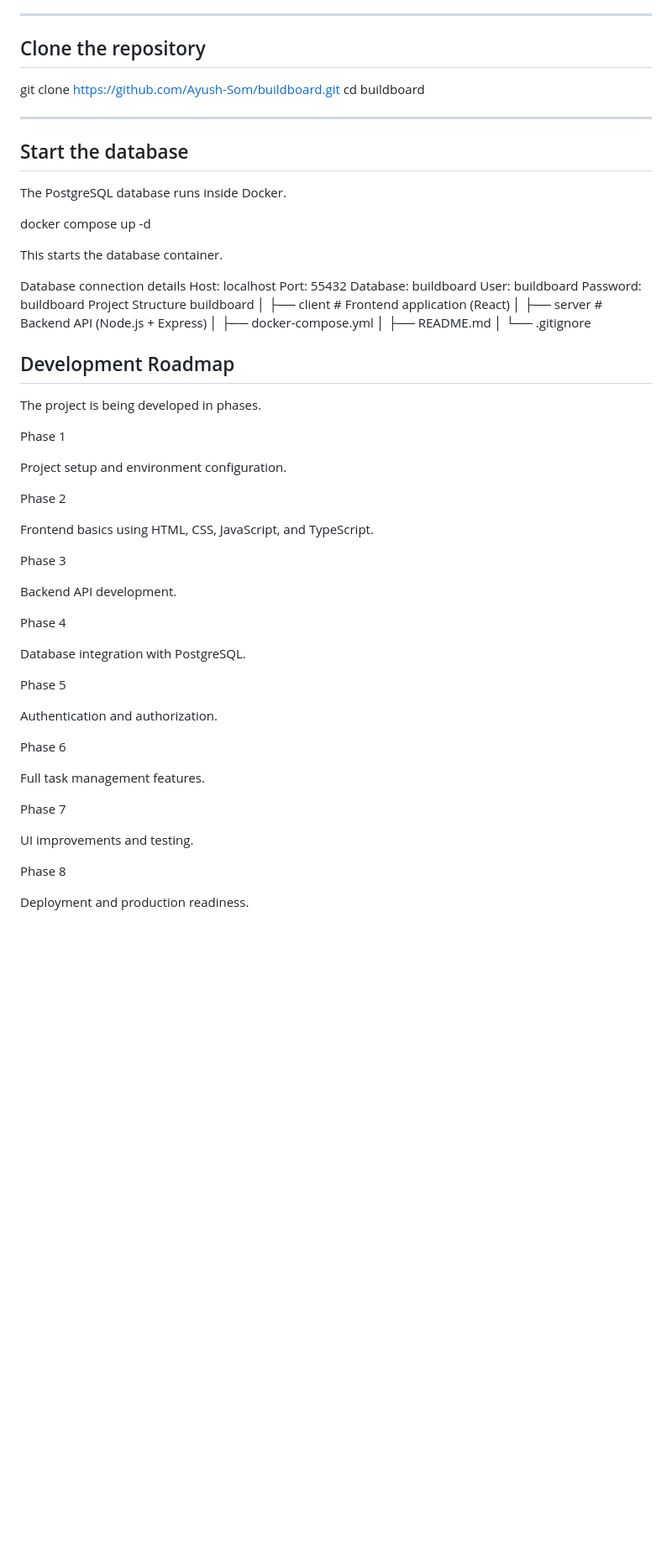
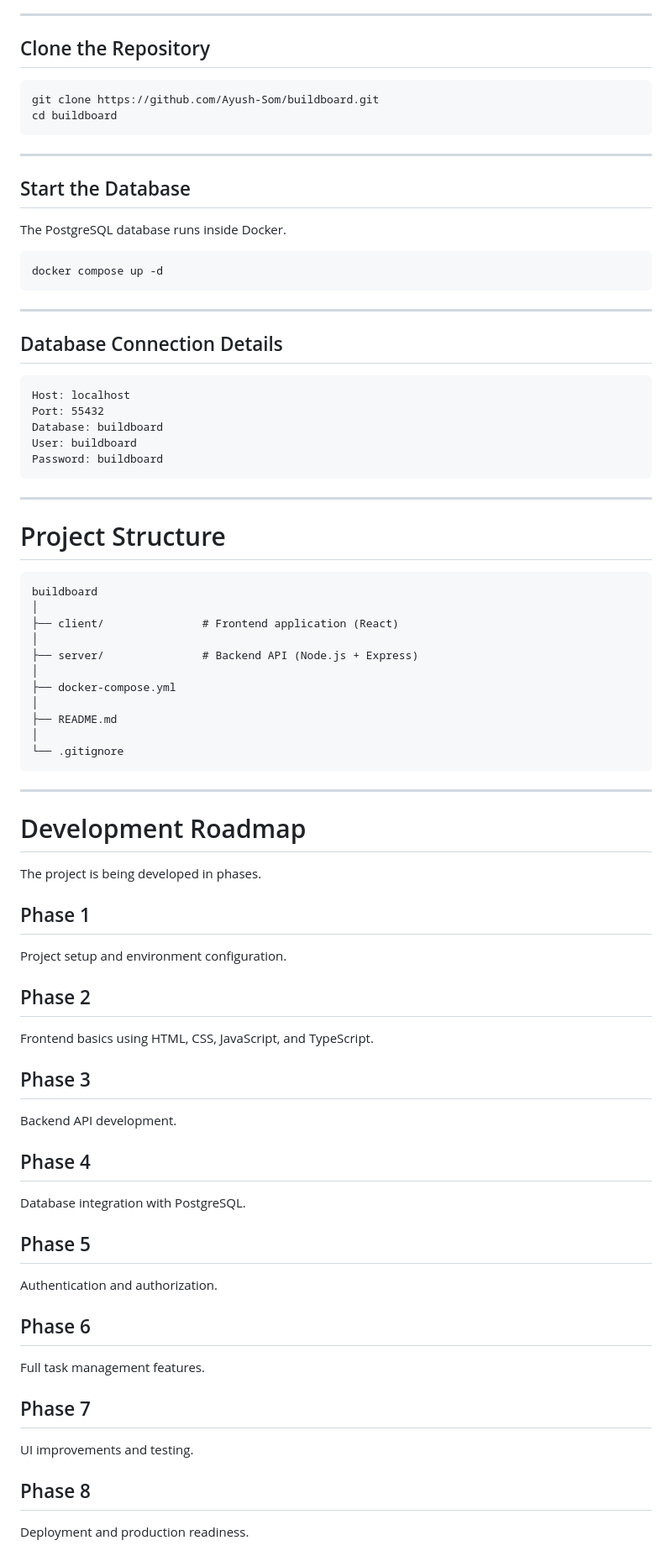
Before and after one commit to Ayush-Som/BuildBoard, a Markdown page: README.md, the part around one of its changes. Shown at 84% size. Drawn GitHub-style; blank space fills up the shorter version.

Commit message:
add project README and architecture overview

````diff
--- a/README.md
+++ b/README.md
@@ -172,73 +174,80 @@ Install the following tools:
 
 ---
 
-## Clone the repository
+## Clone the Repository
 
+```bash
 git clone https://github.com/Ayush-Som/buildboard.git
 cd buildboard
+```
 
 ---
 
-## Start the database
+## Start the Database
 
 The PostgreSQL database runs inside Docker.
 
+```bash
 docker compose up -d
+```
 
-This starts the database container.
+---
 
-Database connection details
+## Database Connection Details
+
+```
 Host: localhost
 Port: 55432
 Database: buildboard
 User: buildboard
 Password: buildboard
-Project Structure
+```
+
+---
+
+# Project Structure
+
+```
 buildboard
 │
-├── client        # Frontend application (React)
+├── client/               # Frontend application (React)
 │
-├── server        # Backend API (Node.js + Express)
+├── server/               # Backend API (Node.js + Express)
 │
 ├── docker-compose.yml
 │
 ├── README.md
 │
 └── .gitignore
+```
 
-## Development Roadmap
+---
+
+# Development Roadmap
 
 The project is being developed in phases.
 
-Phase 1
-
+## Phase 1
 Project setup and environment configuration.
 
-Phase 2
-
+## Phase 2
 Frontend basics using HTML, CSS, JavaScript, and TypeScript.
 
-Phase 3
-
+## Phase 3
 Backend API development.
 
-Phase 4
-
+## Phase 4
 Database integration with PostgreSQL.
 
-Phase 5
-
+## Phase 5
 Authentication and authorization.
 
-Phase 6
-
+## Phase 6
 Full task management features.
 
-Phase 7
-
+## Phase 7
 UI improvements and testing.
 
-Phase 8
-
+## Phase 8
 Deployment and production readiness.
 
````
Also changed, not shown: other parts of README.md (+32 -35 lines).
